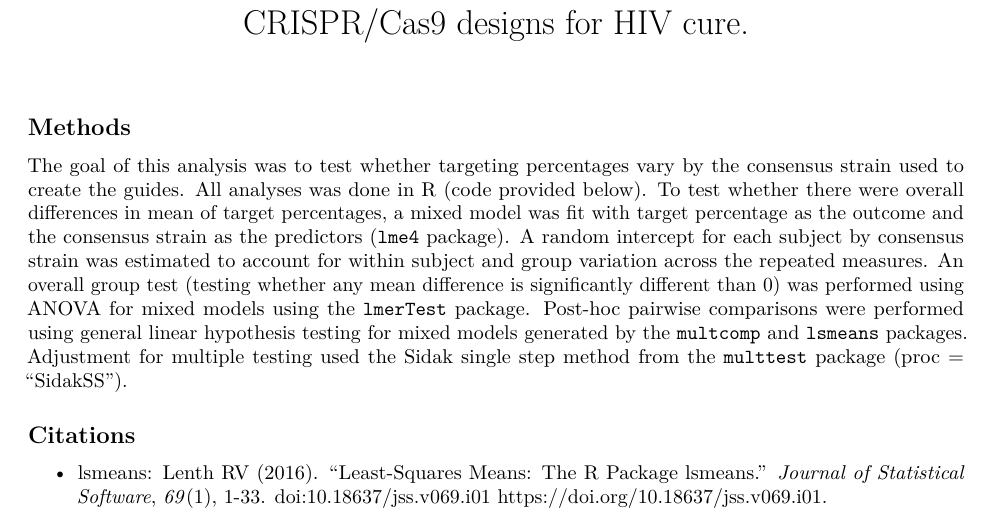
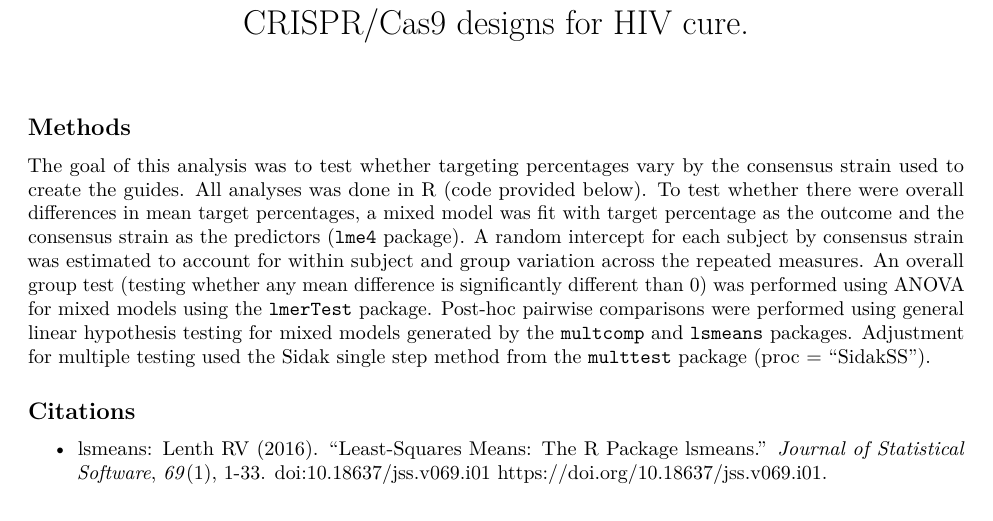
Before and after one commit to proychou/CRISPR, an R Markdown document (statistical_analysis/CRISPR_stats.Rmd): part of page 1 of 5, cut so that both start at the same text. Rendered offline with R 4.5, knitr and Pandoc, then LaTeX, with nearby package versions; some code elsewhere in the file could not run offline.

Commit message:
fixed some typos

```diff
--- a/statistical_analysis/CRISPR_stats.Rmd
+++ b/statistical_analysis/CRISPR_stats.Rmd
@@ -20,7 +20,7 @@ Location of input data:  VIDD-Schiffer shared drive
 
 ## Methods
 
-The goal of this analysis was to test whether targeting percentages vary by the consensus strain used to create the guides. All analyses was done in R (code provided below). To test whether there were overall differences in mean of target percentages, a mixed model was fit with target percentage as the outcome and the consensus strain as the predictors (`lme4` package). A random intercept for each subject by consensus strain was estimated to account for within subject and group variation across the repeated measures. An overall group test (testing whether any mean difference is significantly different than 0) was performed using ANOVA for mixed models using the `lmerTest` package. Post-hoc pairwise comparisons were performed using general linear hypothesis testing for mixed models generated by the `multcomp` and `lsmeans` packages. Adjustment for multiple testing used the Sidak single step method from the `multtest` package (proc = "SidakSS").
+The goal of this analysis was to test whether targeting percentages vary by the consensus strain used to create the guides. All analyses was done in R (code provided below). To test whether there were overall differences in mean target percentages, a mixed model was fit with target percentage as the outcome and the consensus strain as the predictors (`lme4` package). A random intercept for each subject by consensus strain was estimated to account for within subject and group variation across the repeated measures. An overall group test (testing whether any mean difference is significantly different than 0) was performed using ANOVA for mixed models using the `lmerTest` package. Post-hoc pairwise comparisons were performed using general linear hypothesis testing for mixed models generated by the `multcomp` and `lsmeans` packages. Adjustment for multiple testing used the Sidak single step method from the `multtest` package (proc = "SidakSS").
 
 ## Citations
 
```
Also changed, not shown: statistical_analysis/CRISPR_stats.pdf, statistical_analysis/CRISPR_stats.tex.
